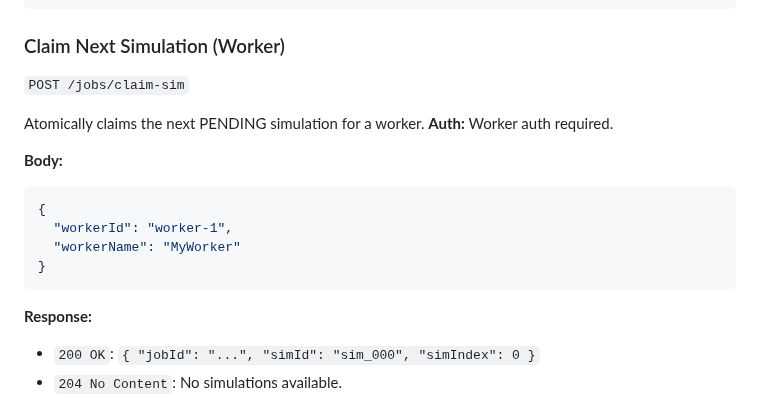
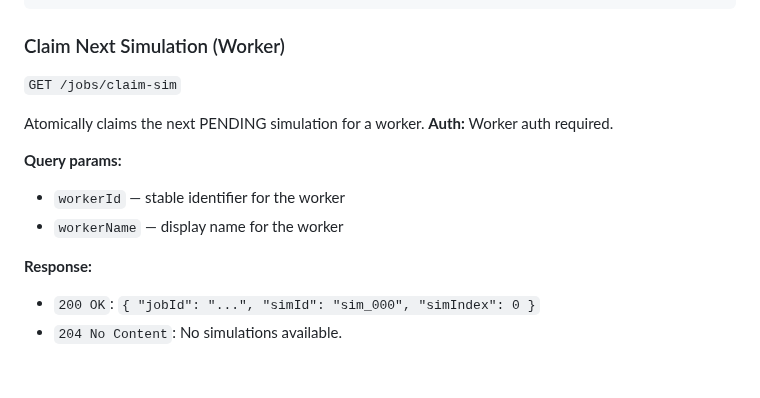
Before and after one commit to TytaniumDev/MagicBracketSimulator, a Markdown page: API.md, the part around the change. GitHub-like rendering; blank space fills up the shorter version.

Commit message:
docs(api): document /jobs/claim-sim as GET in API.md
Fix documentation drift where API.md showed claim-sim as a POST
request with a JSON body. The actual implementation in
api/app/api/jobs/claim-sim/route.ts uses a GET request with
query parameters (workerId and workerName).

````diff
--- a/API.md
+++ b/API.md
@@ -168,19 +168,14 @@ Deletes multiple jobs (max 50) and their artifacts.
 
 ### Claim Next Simulation (Worker)
 
-`POST /jobs/claim-sim`
+`GET /jobs/claim-sim`
 
 Atomically claims the next PENDING simulation for a worker.
 **Auth:** Worker auth required.
 
-**Body:**
-
-```json
-{
-  "workerId": "worker-1",
-  "workerName": "MyWorker"
-}
-```
+**Query params:**
+- `workerId` — stable identifier for the worker
+- `workerName` — display name for the worker
 
 **Response:**
 
````
